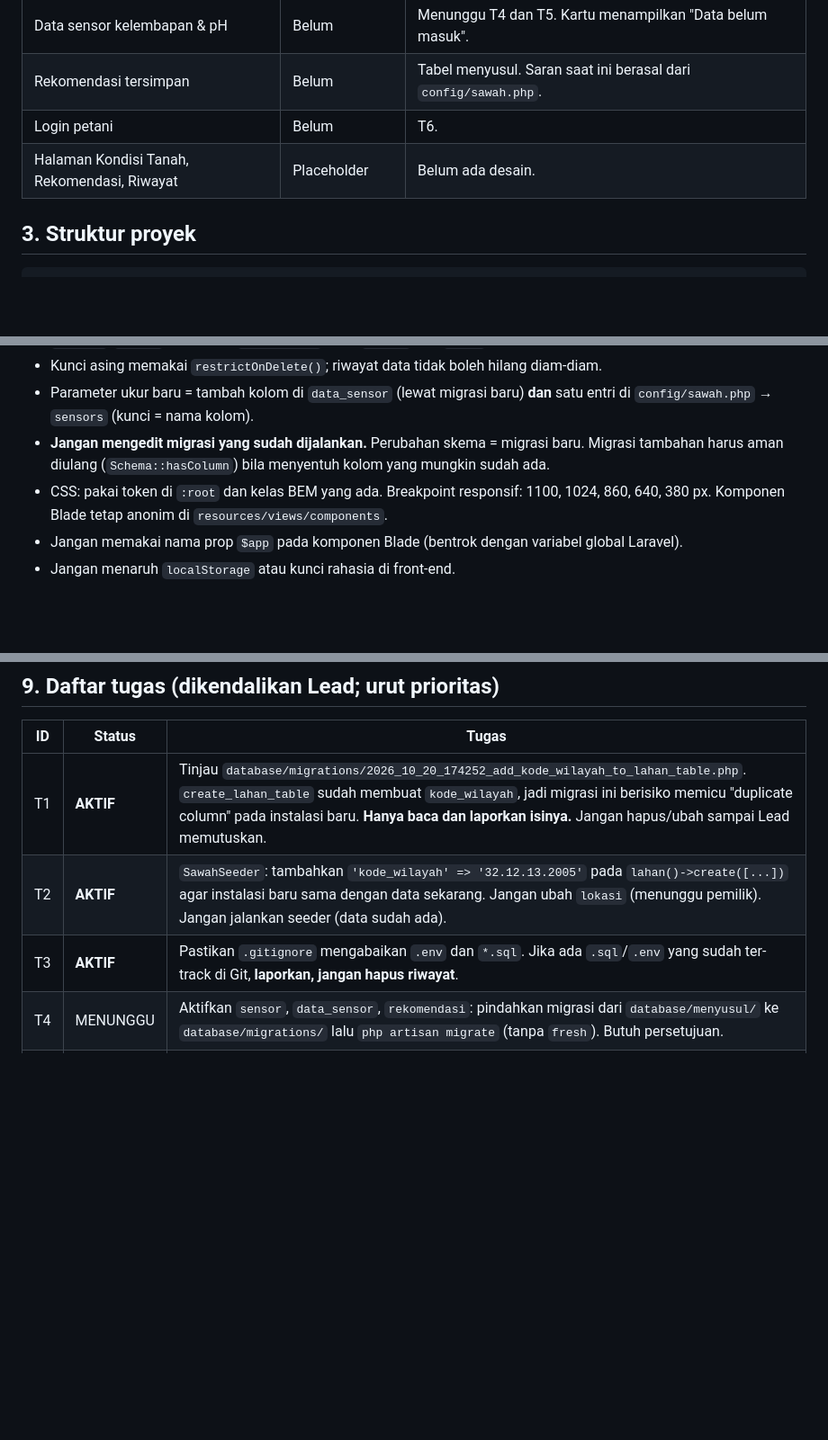
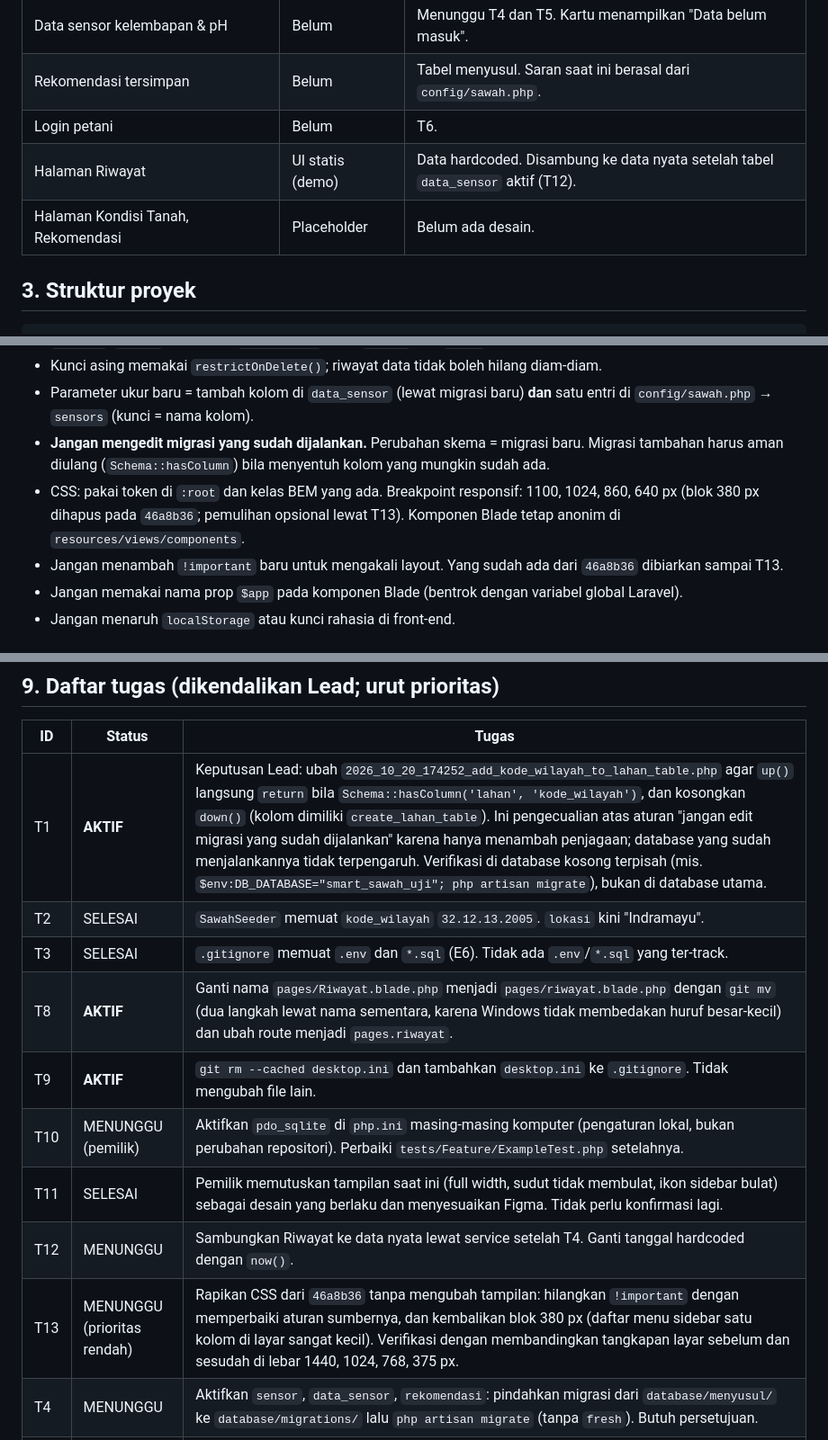
Before and after one commit to Indraaa4i/Smart_Monitoring_Pertanian, a Markdown page: AGENTS.md, 3 parts joined by grey strips. Shown at 90% size. Rendered like a GitHub page; blank space fills up the shorter version.

```diff
--- a/AGENTS.md
+++ b/AGENTS.md
@@ -48,7 +50,8 @@ Dashboard pemantauan kelembapan dan pH tanah sawah berbasis web-IoT untuk petani
 | Data sensor kelembapan & pH | Belum | Menunggu T4 dan T5. Kartu menampilkan "Data belum masuk". |
 | Rekomendasi tersimpan | Belum | Tabel menyusul. Saran saat ini berasal dari `config/sawah.php`. |
 | Login petani | Belum | T6. |
-| Halaman Kondisi Tanah, Rekomendasi, Riwayat | Placeholder | Belum ada desain. |
+| Halaman Riwayat | UI statis (demo) | Data hardcoded. Disambung ke data nyata setelah tabel `data_sensor` aktif (T12). |
+| Halaman Kondisi Tanah, Rekomendasi | Placeholder | Belum ada desain. |
 
 ## 3. Struktur proyek
 
@@ -90,7 +93,8 @@ Relasi: petani 1—0..* lahan; lahan 1—0..* sensor / data_sensor / rekomendasi
 - Kunci asing memakai `restrictOnDelete()`; riwayat data tidak boleh hilang diam-diam.
 - Parameter ukur baru = tambah kolom di `data_sensor` (lewat migrasi baru) **dan** satu entri di `config/sawah.php` → `sensors` (kunci = nama kolom).
 - **Jangan mengedit migrasi yang sudah dijalankan.** Perubahan skema = migrasi baru. Migrasi tambahan harus aman diulang (`Schema::hasColumn`) bila menyentuh kolom yang mungkin sudah ada.
-- CSS: pakai token di `:root` dan kelas BEM yang ada. Breakpoint responsif: 1100, 1024, 860, 640, 380 px. Komponen Blade tetap anonim di `resources/views/components`.
+- CSS: pakai token di `:root` dan kelas BEM yang ada. Breakpoint responsif: 1100, 1024, 860, 640 px (blok 380 px dihapus pada `46a8b36`; pemulihan opsional lewat T13). Komponen Blade tetap anonim di `resources/views/components`.
+- Jangan menambah `!important` baru untuk mengakali layout. Yang sudah ada dari `46a8b36` dibiarkan sampai T13.
 - Jangan memakai nama prop `$app` pada komponen Blade (bentrok dengan variabel global Laravel).
 - Jangan menaruh `localStorage` atau kunci rahasia di front-end.
 
@@ -159,9 +165,15 @@ Format laporan ke pemilik proyek:
 
 | ID | Status | Tugas |
 |---|---|---|
-| T1 | **AKTIF** | Tinjau `database/migrations/2026_10_20_174252_add_kode_wilayah_to_lahan_table.php`. `create_lahan_table` sudah membuat `kode_wilayah`, jadi migrasi ini berisiko memicu "duplicate column" pada instalasi baru. **Hanya baca dan laporkan isinya.** Jangan hapus/ubah sampai Lead memutuskan. |
-| T2 | **AKTIF** | `SawahSeeder`: tambahkan `'kode_wilayah' => '32.12.13.2005'` pada `lahan()->create([...])` agar instalasi baru sama dengan data sekarang. Jangan ubah `lokasi` (menunggu pemilik). Jangan jalankan seeder (data sudah ada). |
-| T3 | **AKTIF** | Pastikan `.gitignore` mengabaikan `.env` dan `*.sql`. Jika ada `.sql`/`.env` yang sudah ter-track di Git, **laporkan, jangan hapus riwayat**. |
+| T1 | **AKTIF** | Keputusan Lead: ubah `2026_10_20_174252_add_kode_wilayah_to_lahan_table.php` agar `up()` langsung `return` bila `Schema::hasColumn('lahan', 'kode_wilayah')`, dan kosongkan `down()` (kolom dimiliki `create_lahan_table`). Ini pengecualian atas aturan "jangan edit migrasi yang sudah dijalankan" karena hanya menambah penjagaan; database yang sudah menjalankannya tidak terpengaruh. Verifikasi di database kosong terpisah (mis. `$env:DB_DATABASE="smart_sawah_uji"; php artisan migrate`), bukan di database utama. |
+| T2 | SELESAI | `SawahSeeder` memuat `kode_wilayah` `32.12.13.2005`. `lokasi` kini "Indramayu". |
+| T3 | SELESAI | `.gitignore` memuat `.env` dan `*.sql` (E6). Tidak ada `.env`/`*.sql` yang ter-track. |
+| T8 | **AKTIF** | Ganti nama `pages/Riwayat.blade.php` menjadi `pages/riwayat.blade.php` dengan `git mv` (dua langkah lewat nama sementara, karena Windows tidak membedakan huruf besar-kecil) dan ubah route menjadi `pages.riwayat`. |
+| T9 | **AKTIF** | `git rm --cached desktop.ini` dan tambahkan `desktop.ini` ke `.gitignore`. Tidak mengubah file lain. |
+| T10 | MENUNGGU (pemilik) | Aktifkan `pdo_sqlite` di `php.ini` masing-masing komputer (pengaturan lokal, bukan perubahan repositori). Perbaiki `tests/Feature/ExampleTest.php` setelahnya. |
+| T11 | SELESAI | Pemilik memutuskan tampilan saat ini (full width, sudut tidak membulat, ikon sidebar bulat) sebagai desain yang berlaku dan menyesuaikan Figma. Tidak perlu konfirmasi lagi. |
+| T12 | MENUNGGU | Sambungkan Riwayat ke data nyata lewat service setelah T4. Ganti tanggal hardcoded dengan `now()`. |
+| T13 | MENUNGGU (prioritas rendah) | Rapikan CSS dari `46a8b36` tanpa mengubah tampilan: hilangkan `!important` dengan memperbaiki aturan sumbernya, dan kembalikan blok 380 px (daftar menu sidebar satu kolom di layar sangat kecil). Verifikasi dengan membandingkan tangkapan layar sebelum dan sesudah di lebar 1440, 1024, 768, 375 px. |
 | T4 | MENUNGGU | Aktifkan `sensor`, `data_sensor`, `rekomendasi`: pindahkan migrasi dari `database/menyusul/` ke `database/migrations/` lalu `php artisan migrate` (tanpa `fresh`). Butuh persetujuan. |
 | T5 | MENUNGGU | Endpoint HTTP penerima data IoT (`POST` JSON, token per perangkat, simpan ke `data_sensor`, `lahan_id` dari sensor, idempoten lewat UNIQUE sensor+waktu). Butuh spesifikasi dari Lead. |
 | T6 | MENUNGGU | Login petani. Pemilik proyek belum memutuskan **username** (sesuai ERD terbaru) atau **email**. Jangan dikerjakan. |
```
Also changed, not shown: other parts of AGENTS.md (+11 -6 lines).
